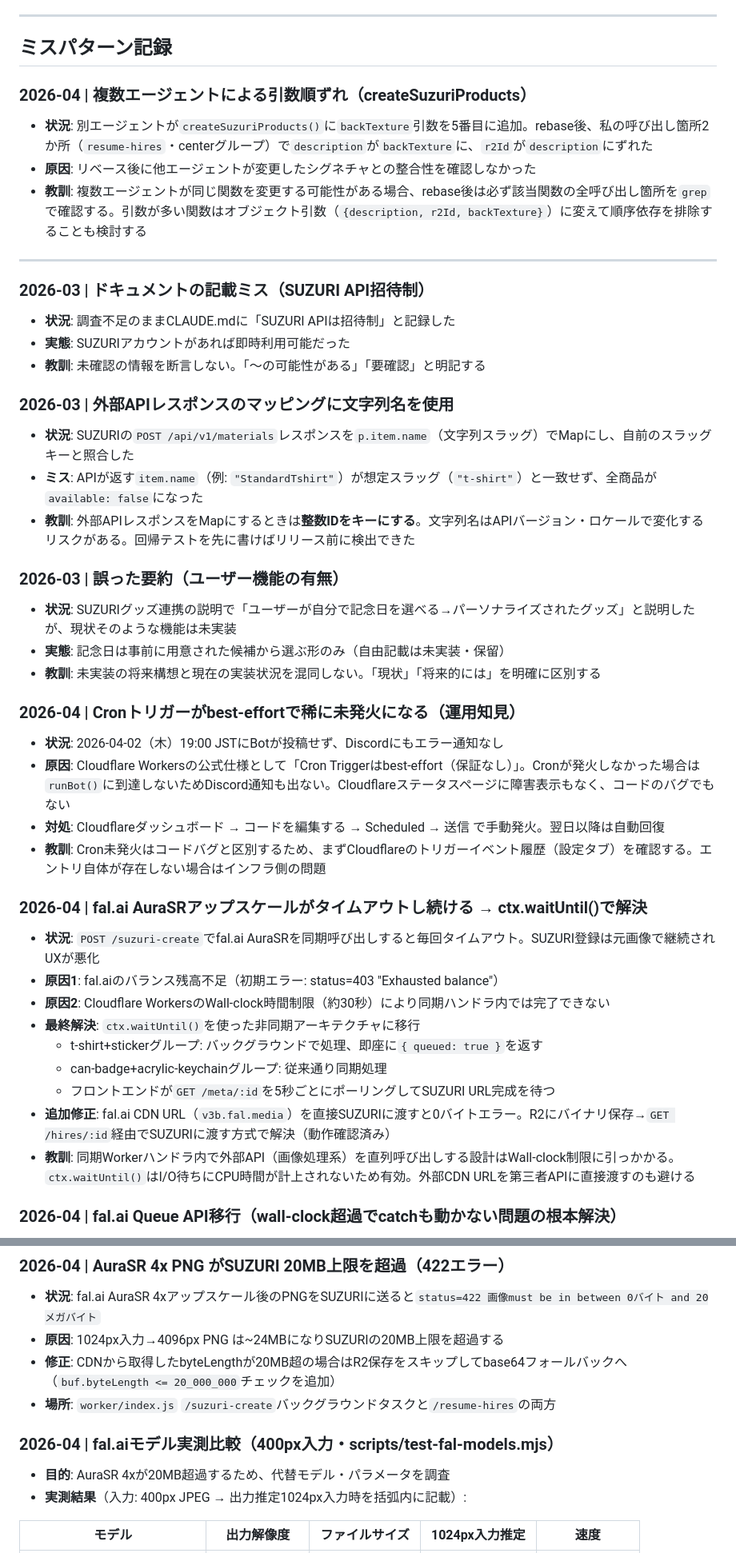
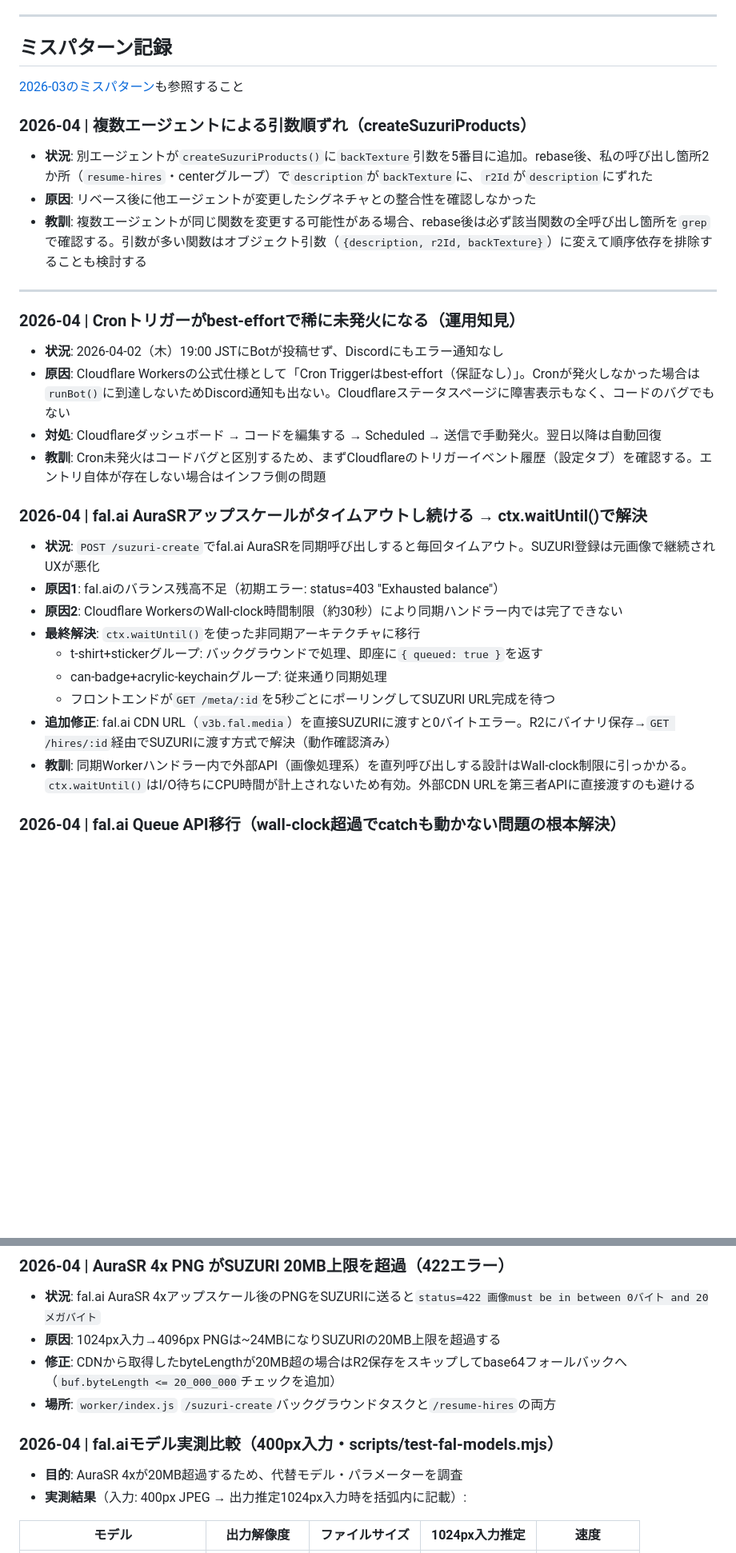
Before and after one commit to hiroshikuze/anniversary-cat-worker, a Markdown page: .claude/revision_log.md, 2 parts joined by grey strips. Shown at 80% size. GitHub-like rendering; blank space fills up the shorter version.

```diff
--- a/.claude/revision_log.md
+++ b/.claude/revision_log.md
@@ -5,6 +5,8 @@
 ---
 
 ## ミスパターン記録
+
+[2026-03のミスパターン](revision_log_2026-03.md)も参照すること
 
 ### 2026-04 | 複数エージェントによる引数順ずれ（createSuzuriProducts）
 
@@ -14,40 +16,24 @@
 
 ---
 
-### 2026-03 | ドキュメントの記載ミス（SUZURI API招待制）
-- **状況**: 調査不足のままCLAUDE.mdに「SUZURI APIは招待制」と記録した
-- **実態**: SUZURIアカウントがあれば即時利用可能だった
-- **教訓**: 未確認の情報を断言しない。「〜の可能性がある」「要確認」と明記する
-
-### 2026-03 | 外部APIレスポンスのマッピングに文字列名を使用
-
-- **状況**: SUZURIの`POST /api/v1/materials`レスポンスを`p.item.name`（文字列スラッグ）でMapにし、自前のスラッグキーと照合した
-- **ミス**: APIが返す`item.name`（例: `"StandardTshirt"`）が想定スラッグ（`"t-shirt"`）と一致せず、全商品が`available: false`になった
-- **教訓**: 外部APIレスポンスをMapにするときは**整数IDをキーにする**。文字列名はAPIバージョン・ロケールで変化するリスクがある。回帰テストを先に書けばリリース前に検出できた
-
-### 2026-03 | 誤った要約（ユーザー機能の有無）
-- **状況**: SUZURIグッズ連携の説明で「ユーザーが自分で記念日を選べる→パーソナライズされたグッズ」と説明したが、現状そのような機能は未実装
-- **実態**: 記念日は事前に用意された候補から選ぶ形のみ（自由記載は未実装・保留）
-- **教訓**: 未実装の将来構想と現在の実装状況を混同しない。「現状」「将来的には」を明確に区別する
-
 ### 2026-04 | Cronトリガーがbest-effortで稀に未発火になる（運用知見）
 
 - **状況**: 2026-04-02（木）19:00 JSTにBotが投稿せず、Discordにもエラー通知なし
 - **原因**: Cloudflare Workersの公式仕様として「Cron Triggerはbest-effort（保証なし）」。Cronが発火しなかった場合は`runBot()`に到達しないためDiscord通知も出ない。Cloudflareステータスページに障害表示もなく、コードのバグでもない
-- **対処**: Cloudflareダッシュボード → コードを編集する → Scheduled → 送信 で手動発火。翌日以降は自動回復
+- **対処**: Cloudflareダッシュボード → コードを編集する → Scheduled → 送信で手動発火。翌日以降は自動回復
 - **教訓**: Cron未発火はコードバグと区別するため、まずCloudflareのトリガーイベント履歴（設定タブ）を確認する。エントリ自体が存在しない場合はインフラ側の問題
 
 ### 2026-04 | fal.ai AuraSRアップスケールがタイムアウトし続ける → ctx.waitUntil()で解決
 
 - **状況**: `POST /suzuri-create`でfal.ai AuraSRを同期呼び出しすると毎回タイムアウト。SUZURI登録は元画像で継続されUXが悪化
 - **原因1**: fal.aiのバランス残高不足（初期エラー: status=403 "Exhausted balance"）
-- **原因2**: Cloudflare WorkersのWall-clock時間制限（約30秒）により同期ハンドラ内では完了できない
+- **原因2**: Cloudflare WorkersのWall-clock時間制限（約30秒）により同期ハンドラー内では完了できない
 - **最終解決**: `ctx.waitUntil()`を使った非同期アーキテクチャに移行
   - t-shirt+stickerグループ: バックグラウンドで処理、即座に`{ queued: true }`を返す
   - can-badge+acrylic-keychainグループ: 従来通り同期処理
   - フロントエンドが`GET /meta/:id`を5秒ごとにポーリングしてSUZURI URL完成を待つ
 - **追加修正**: fal.ai CDN URL（`v3b.fal.media`）を直接SUZURIに渡すと0バイトエラー。R2にバイナリ保存→`GET /hires/:id`経由でSUZURIに渡す方式で解決（動作確認済み）
-- **教訓**: 同期Workerハンドラ内で外部API（画像処理系）を直列呼び出しする設計はWall-clock制限に引っかかる。`ctx.waitUntil()`はI/O待ちにCPU時間が計上されないため有効。外部CDN URLを第三者APIに直接渡すのも避ける
+- **教訓**: 同期Workerハンドラー内で外部API（画像処理系）を直列呼び出しする設計はWall-clock制限に引っかかる。`ctx.waitUntil()`はI/O待ちにCPU時間が計上されないため有効。外部CDN URLを第三者APIに直接渡すのも避ける
 
 ### 2026-04 | fal.ai Queue API移行（wall-clock超過でcatchも動かない問題の根本解決）
 
@@ -79,13 +65,13 @@
 ### 2026-04 | AuraSR 4x PNG がSUZURI 20MB上限を超過（422エラー）
 
 - **状況**: fal.ai AuraSR 4xアップスケール後のPNGをSUZURIに送ると`status=422 画像must be in between 0バイト and 20メガバイト`
-- **原因**: 1024px入力→4096px PNG は~24MBになりSUZURIの20MB上限を超過する
+- **原因**: 1024px入力→4096px PNGは~24MBになりSUZURIの20MB上限を超過する
 - **修正**: CDNから取得したbyteLengthが20MB超の場合はR2保存をスキップしてbase64フォールバックへ（`buf.byteLength <= 20_000_000`チェックを追加）
 - **場所**: `worker/index.js` `/suzuri-create`バックグラウンドタスクと`/resume-hires`の両方
 
 ### 2026-04 | fal.aiモデル実測比較（400px入力・scripts/test-fal-models.mjs）
 
-- **目的**: AuraSR 4xが20MB超過するため、代替モデル・パラメータを調査
+- **目的**: AuraSR 4xが20MB超過するため、代替モデル・パラメーターを調査
 - **実測結果**（入力: 400px JPEG → 出力推定1024px入力時を括弧内に記載）:
 
 | モデル | 出力解像度 | ファイルサイズ | 1024px入力推定 | 速度 |
```
Also changed, not shown: other parts of .claude/revision_log.md (+54 -24 lines).
